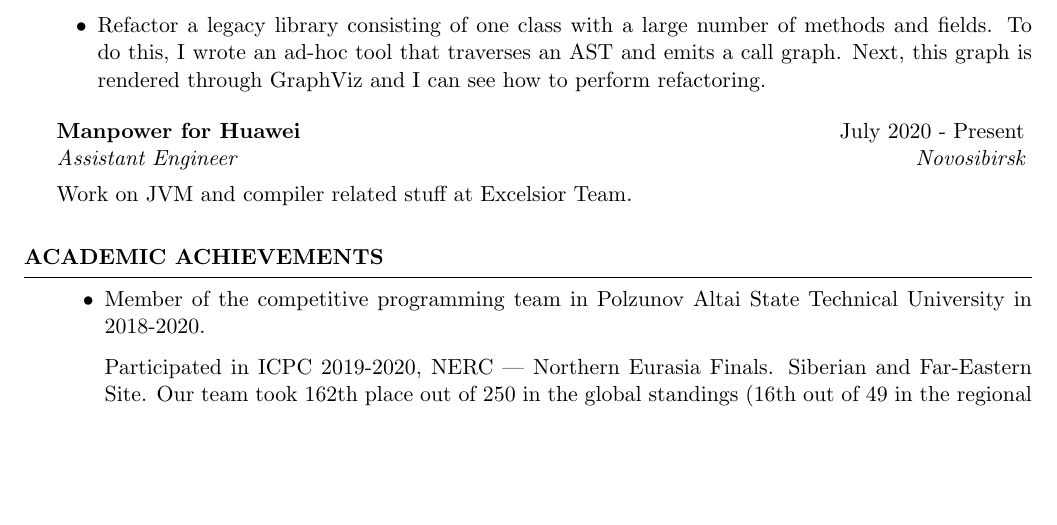
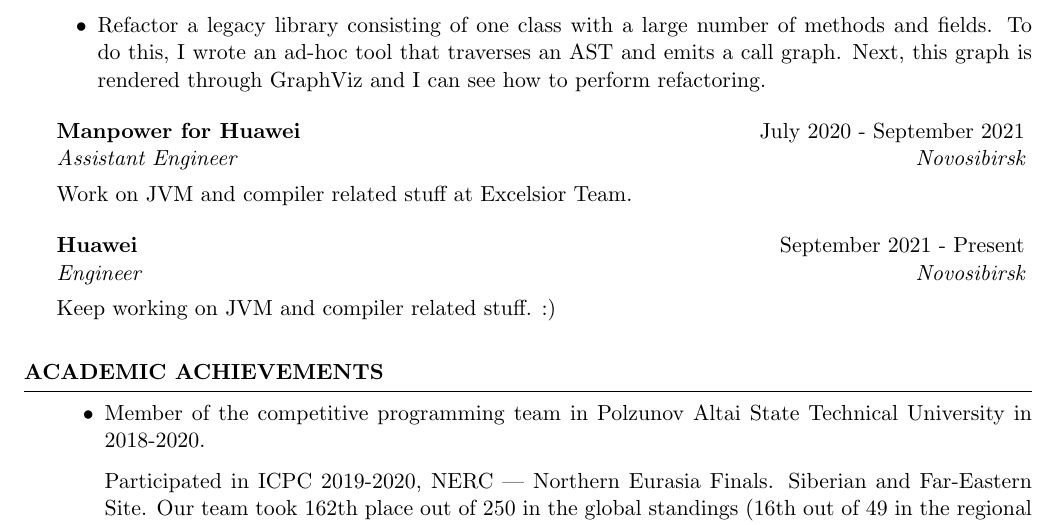
Before and after one commit to andiogenes/cv, a LaTeX CV (CV-Zavyalov.tex): part of page 2 of 3, cut so that both start at the same text, the shorter picture padded with empty space. Compiled offline with pdfLaTeX.

Commit message:
update cv

```diff
--- a/CV-Zavyalov.tex
+++ b/CV-Zavyalov.tex
@@ -141,10 +141,13 @@ are managed by an orchestration system.
 \end{itemize}
 \end{rSubsection}
 
-\item \begin{rSubsection}{Manpower for Huawei}{July 2020 - Present}{Assistant Engineer}{Novosibirsk}
+\item \begin{rSubsection}{Manpower for Huawei}{July 2020 - September 2021}{Assistant Engineer}{Novosibirsk}
 Work on JVM and compiler related stuff at Excelsior Team.
 \end{rSubsection}
 
+\item \begin{rSubsection}{Huawei}{September 2021 - Present}{Engineer}{Novosibirsk}
+Keep working on JVM and compiler related stuff. :)
+\end{rSubsection}
 
 \end{rSection}
 
```
Also changed, not shown: CV-Zavyalov.pdf.
